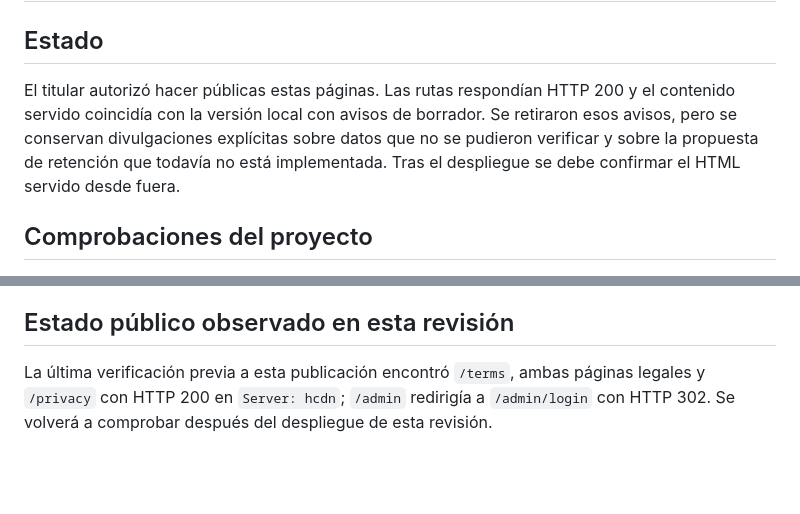
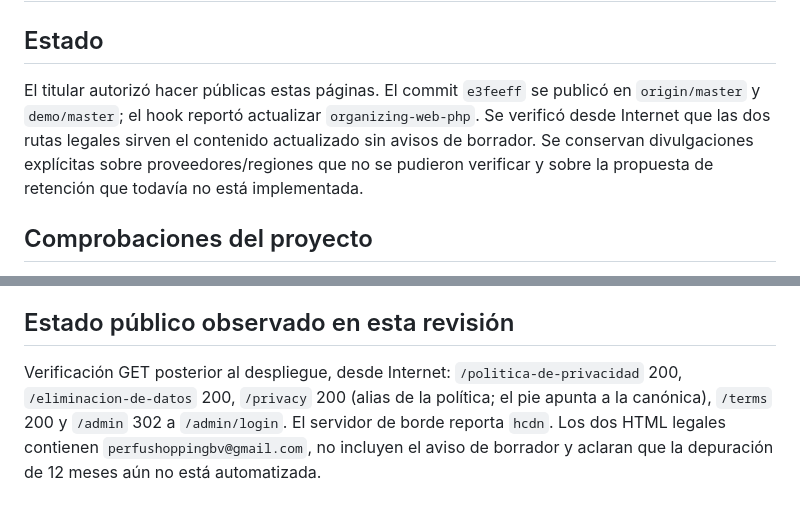
Before and after one commit to javiyor/perfushopping-web, a Markdown page: docs/legal-pages-publication-checklist.md, 2 parts joined by grey strips. Rendered like a GitHub page; blank space fills up the shorter version.

Commit message:
docs(privacy): record approved legal page deployment

```diff
--- a/docs/legal-pages-publication-checklist.md
+++ b/docs/legal-pages-publication-checklist.md
@@ -2,7 +2,7 @@
 
 ## Estado
 
-El titular autorizó hacer públicas estas páginas. Las rutas respondían HTTP 200 y el contenido servido coincidía con la versión local con avisos de borrador. Se retiraron esos avisos, pero se conservan divulgaciones explícitas sobre datos que no se pudieron verificar y sobre la propuesta de retención que todavía no está implementada. Tras el despliegue se debe confirmar el HTML servido desde fuera.
+El titular autorizó hacer públicas estas páginas. El commit `e3feeff` se publicó en `origin/master` y `demo/master`; el hook reportó actualizar `organizing-web-php`. Se verificó desde Internet que las dos rutas legales sirven el contenido actualizado sin avisos de borrador. Se conservan divulgaciones explícitas sobre proveedores/regiones que no se pudieron verificar y sobre la propuesta de retención que todavía no está implementada.
 
 ## Comprobaciones del proyecto
 
@@ -49,4 +49,4 @@ El titular confirmó los datos legales de `empre`: `razon_emp = Natalia Gabriela
 
 ## Estado público observado en esta revisión
 
-La última verificación previa a esta publicación encontró `/terms`, ambas páginas legales y `/privacy` con HTTP 200 en `Server: hcdn`; `/admin` redirigía a `/admin/login` con HTTP 302. Se volverá a comprobar después del despliegue de esta revisión.
+Verificación GET posterior al despliegue, desde Internet: `/politica-de-privacidad` 200, `/eliminacion-de-datos` 200, `/privacy` 200 (alias de la política; el pie apunta a la canónica), `/terms` 200 y `/admin` 302 a `/admin/login`. El servidor de borde reporta `hcdn`. Los dos HTML legales contienen `perfushoppingbv@gmail.com`, no incluyen el aviso de borrador y aclaran que la depuración de 12 meses aún no está automatizada.
```
Also changed, not shown: PRIVACIDAD_AUDITORIA.md (+2 -2 lines).
